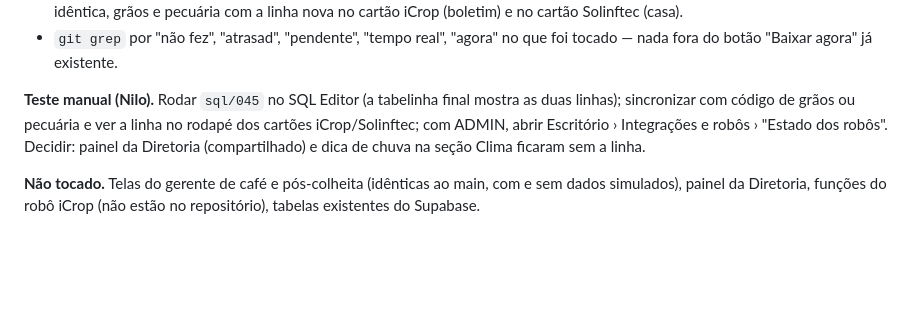
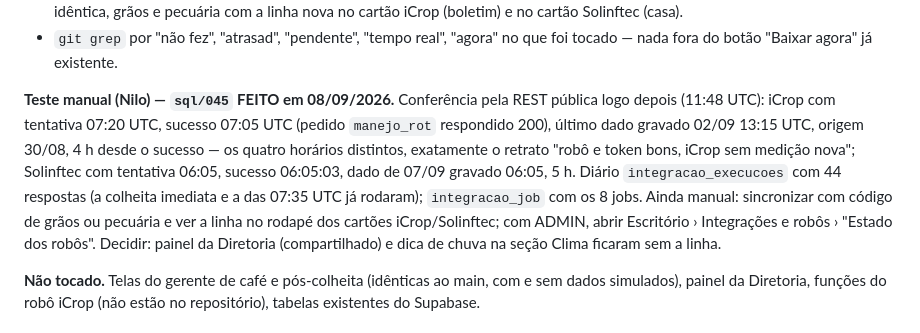
Before and after one commit to nilo-ncnaves/boletim-ncnaves, a Markdown page: docs/qualidade-log.md, the part around the change. GitHub-like rendering; blank space fills up the shorter version.

```diff
--- a/docs/qualidade-log.md
+++ b/docs/qualidade-log.md
@@ -68,11 +68,19 @@ até a primeira colheita.
 - `git grep` por "não fez", "atrasad", "pendente", "tempo real", "agora"
   no que foi tocado — nada fora do botão "Baixar agora" já existente.
 
-**Teste manual (Nilo).** Rodar `sql/045` no SQL Editor (a tabelinha final
-mostra as duas linhas); sincronizar com código de grãos ou pecuária e ver
-a linha no rodapé dos cartões iCrop/Solinftec; com ADMIN, abrir Escritório
-› Integrações e robôs › "Estado dos robôs". Decidir: painel da Diretoria
-(compartilhado) e dica de chuva na seção Clima ficaram sem a linha.
+**Teste manual (Nilo) — `sql/045` FEITO em 08/09/2026.** Conferência pela
+REST pública logo depois (11:48 UTC): iCrop com tentativa 07:20 UTC,
+sucesso 07:05 UTC (pedido `manejo_rot` respondido 200), último dado
+gravado 02/09 13:15 UTC, origem 30/08, 4 h desde o sucesso — os quatro
+horários distintos, exatamente o retrato "robô e token bons, iCrop sem
+medição nova"; Solinftec com tentativa 06:05, sucesso 06:05:03, dado de
+07/09 gravado 06:05, 5 h. Diário `integracao_execucoes` com 44 respostas
+(a colheita imediata e a das 07:35 UTC já rodaram); `integracao_job` com
+os 8 jobs. Ainda manual: sincronizar com código de grãos ou pecuária e
+ver a linha no rodapé dos cartões iCrop/Solinftec; com ADMIN, abrir
+Escritório › Integrações e robôs › "Estado dos robôs". Decidir: painel da
+Diretoria (compartilhado) e dica de chuva na seção Clima ficaram sem a
+linha.
 
 **Não tocado.** Telas do gerente de café e pós-colheita (idênticas ao
 main, com e sem dados simulados), painel da Diretoria, funções do robô
```
Also changed, not shown: ESTADO.md (+10 -10 lines).
